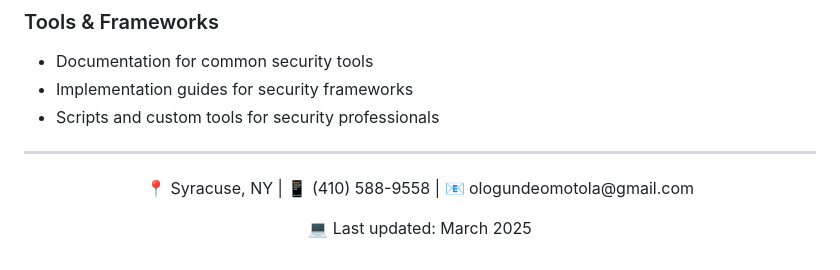
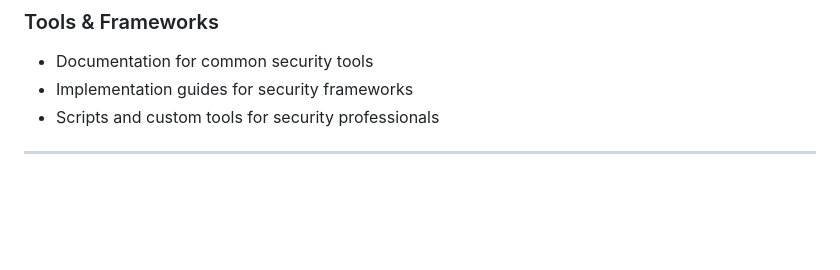
Before and after one commit to ezekielologunde/ezekielologunde.github.io, a Markdown page: index.md, the part around the change. Rendered like a GitHub page; blank space fills up the shorter version.

```diff
--- a/index.md
+++ b/index.md
@@ -200,9 +200,7 @@ Welcome to my curated collection of cybersecurity resources. This repository is
 ---
 
 <div align="center">
-  <p>📍 Syracuse, NY | 📱 (410) 588-9558 | 📧 ologundeomotola@gmail.com</p>
-  <p>💻 Last updated: March 2025</p>
-</div>
+
 
 <style>
   body {
```
